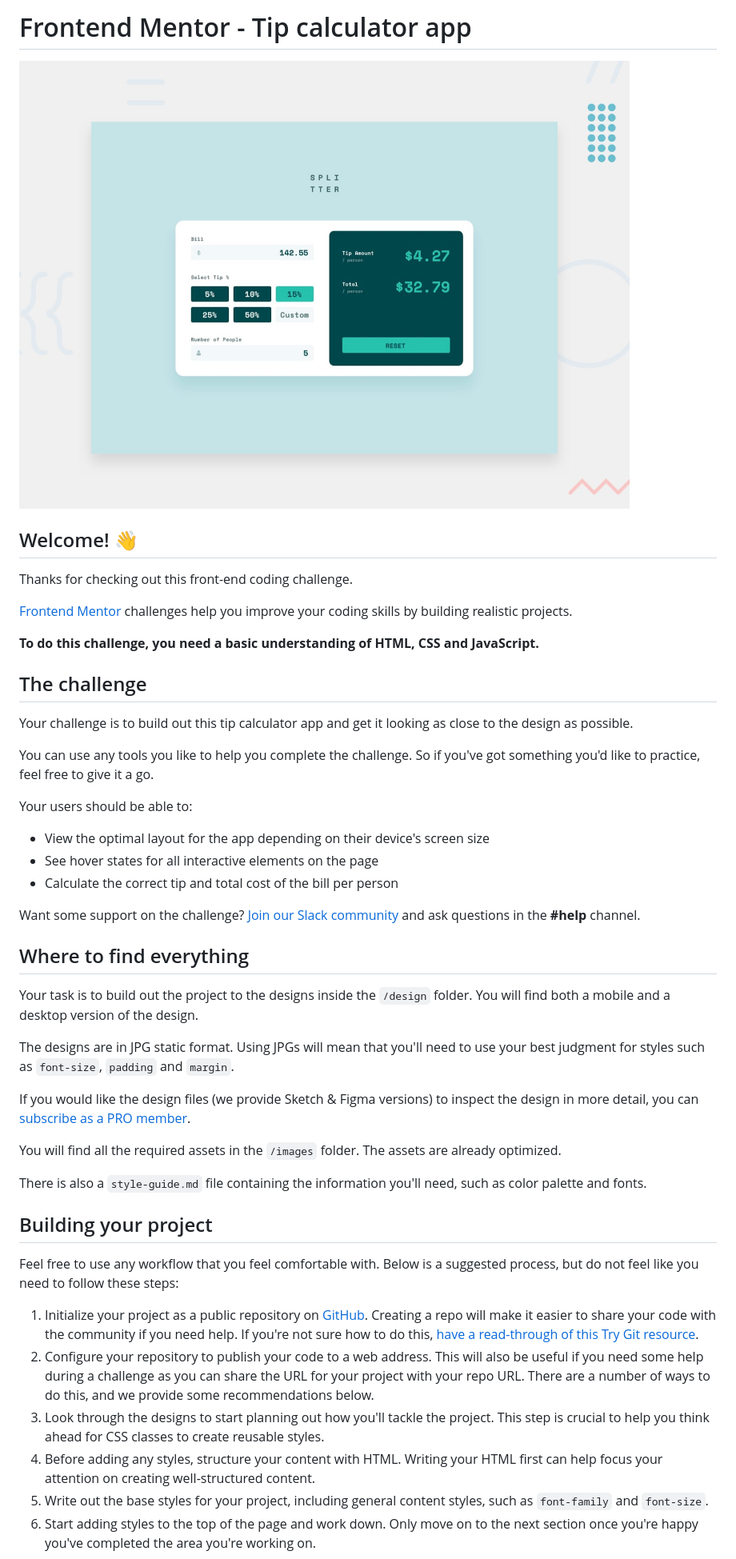
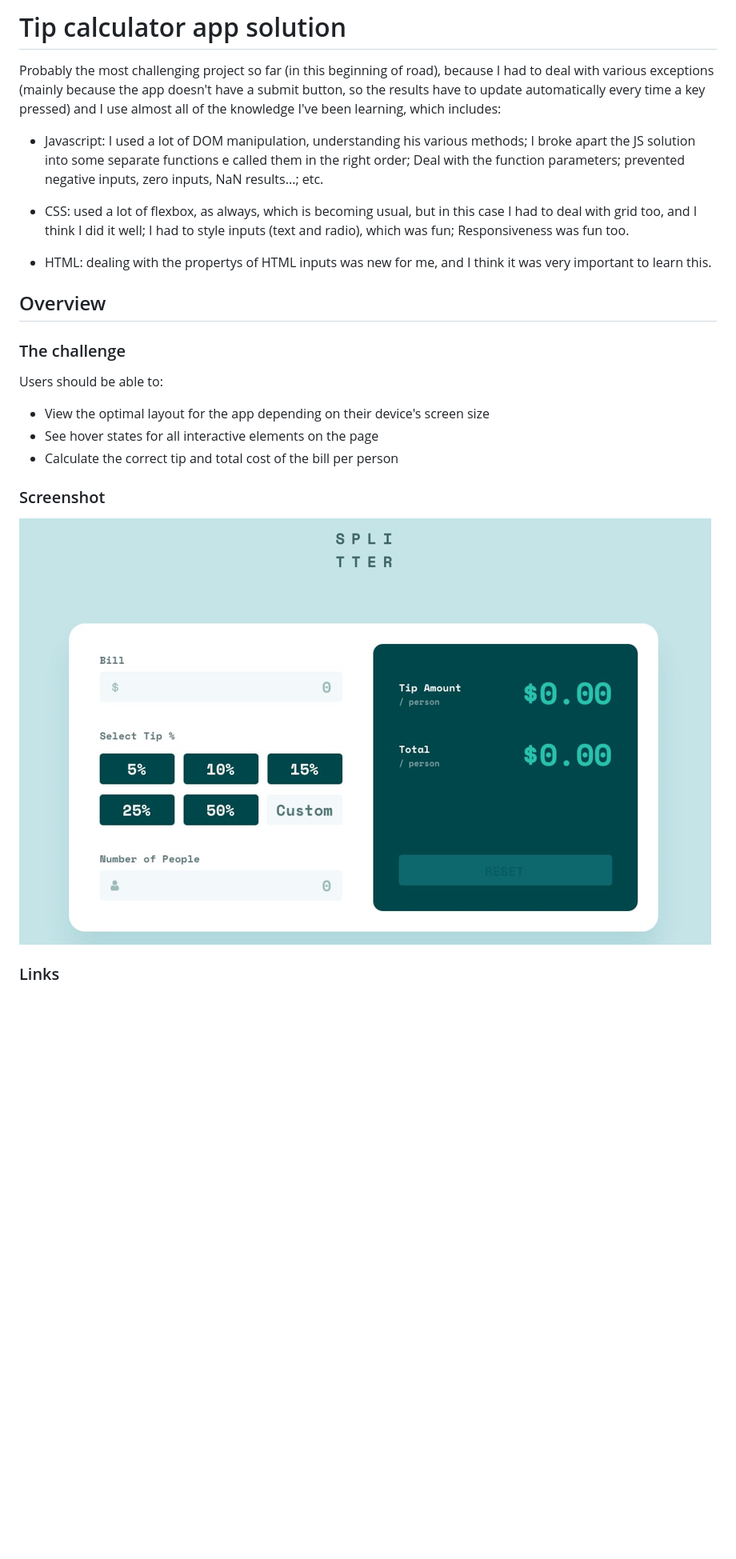
Before and after one commit to r-mayer/tip-calculator-app, a Markdown page: README.md, the part around the change printed below. Shown: that part at 80% size. Rendered like a GitHub page; pictures changed too: design/desktop-preview.jpg (deleted), images/screenshot.PNG (added); blank space fills up the shorter version.

```diff
--- a/README.md
+++ b/README.md
@@ -1,49 +1,27 @@
-# Frontend Mentor - Tip calculator app
+# Tip calculator app solution
 
-![Design preview for the Tip calculator app coding challenge](./design/desktop-preview.jpg)
+Probably the most challenging project so far (in this beginning of road), because I had to deal with various exceptions (mainly because the app doesn't have a submit button, so the results have to update automatically every time a key pressed) and I use almost all of the knowledge I've been learning, which includes:
 
-## Welcome! 👋
+- Javascript: I used a lot of DOM manipulation, understanding his various methods; I broke apart the JS solution into some separate functions e called them in the right order; Deal with the function parameters; prevented negative inputs, zero inputs, NaN results...; etc.
 
-Thanks for checking out this front-end coding challenge.
+- CSS: used a lot of flexbox, as always, which is becoming usual, but in this case I had to deal with grid too, and I think I did it well; I had to style inputs (text and radio), which was fun; Responsiveness was fun too.
 
-[Frontend Mentor](https://www.frontendmentor.io) challenges help you improve your coding skills by building realistic projects.
+- HTML: dealing with the propertys of HTML inputs was new for me, and I think it was very important to learn this.
 
-**To do this challenge, you need a basic understanding of HTML, CSS and JavaScript.**
+## Overview
 
-## The challenge
+### The challenge
 
-Your challenge is to build out this tip calculator app and get it looking as close to the design as possible.
-
-You can use any tools you like to help you complete the challenge. So if you've got something you'd like to practice, feel free to give it a go.
-
-Your users should be able to:
+Users should be able to:
 
 - View the optimal layout for the app depending on their device's screen size
 - See hover states for all interactive elements on the page
 - Calculate the correct tip and total cost of the bill per person
 
-Want some support on the challenge? [Join our Slack community](https://www.frontendmentor.io/slack) and ask questions in the **#help** channel.
+### Screenshot
 
-## Where to find everything
+![](./images/screenshot.PNG)
 
-Your task is to build out the project to the designs inside the `/design` folder. You will find both a mobile and a desktop version of the design.
 
-The designs are in JPG static format. Using JPGs will mean that you'll need to use your best judgment for styles such as `font-size`, `padding` and `margin`.
+### Links
 
-If you would like the design files (we provide Sketch & Figma versions) to inspect the design in more detail, you can [subscribe as a PRO member](https://www.frontendmentor.io/pro).
-
-You will find all the required assets in the `/images` folder. The assets are already optimized.
-
-There is also a `style-guide.md` file containing the information you'll need, such as color palette and fonts.
-
-## Building your project
-
-Feel free to use any workflow that you feel comfortable with. Below is a suggested process, but do not feel like you need to follow these steps:
-
-1. Initialize your project as a public repository on [GitHub](https://github.com/). Creating a repo will make it easier to share your code with the community if you need help. If you're not sure how to do this, [have a read-through of this Try Git resource](https://try.github.io/).
-2. Configure your repository to publish your code to a web address. This will also be useful if you need some help during a challenge as you can share the URL for your project with your repo URL. There are a number of ways to do this, and we provide some recommendations below.
-3. Look through the designs to start planning out how you'll tackle the project. This step is crucial to help you think ahead for CSS classes to create reusable styles.
-4. Before adding any styles, structure your content with HTML. Writing your HTML first can help focus your attention on creating well-structured content.
-5. Write out the base styles for your project, including general content styles, such as `font-family` and `font-size`.
-6. Start adding styles to the top of the page and work down. Only move on to the next section once you're happy you've completed the area you're working on.
-
```
Also changed, not shown: other parts of README.md (+1 -44 lines), README-template.md (deleted, +0 -112 lines), style-guide.md (deleted, +0 -34 lines), design/active-states.jpg (deleted), design/desktop-design-completed.jpg (deleted), design/desktop-design-empty.jpg (deleted), design/mobile-design.jpg (deleted).
